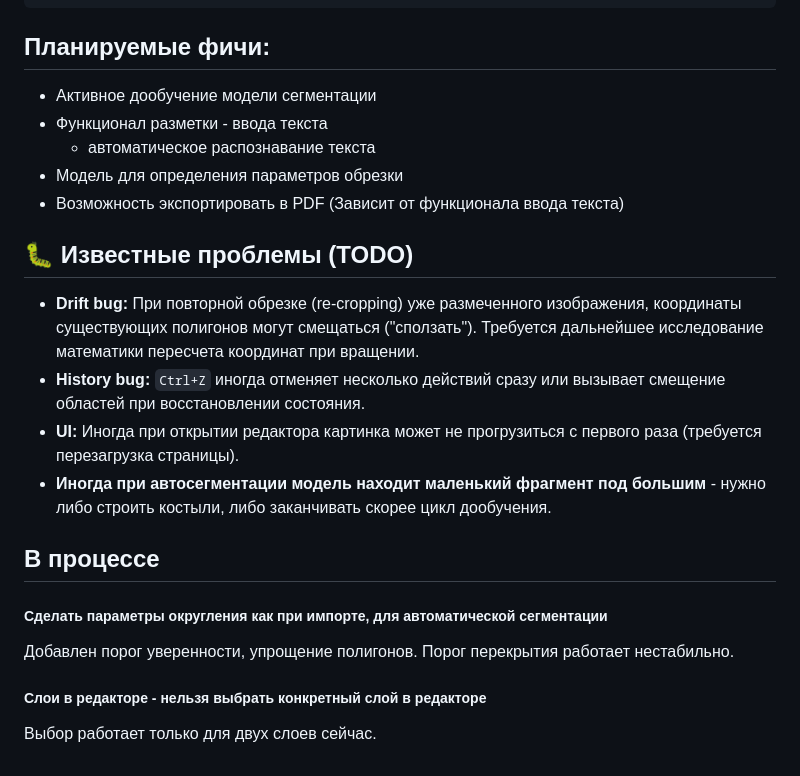
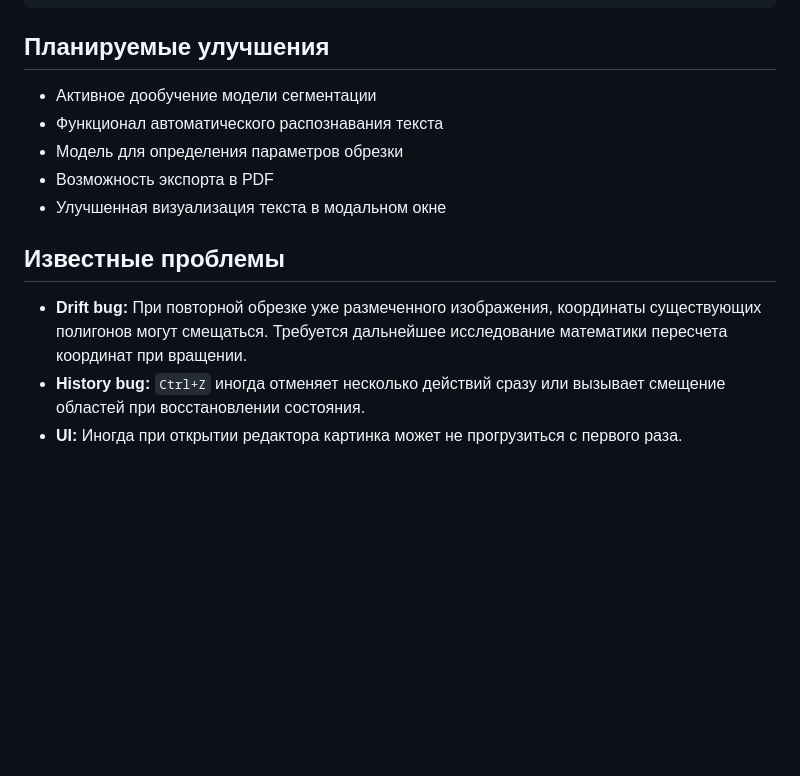
Before and after one commit to yaneivan/Yat, a Markdown page: README.md, the part around one of its changes. Drawn GitHub-style; blank space fills up the shorter version.

````diff
--- a/README.md
+++ b/README.md
@@ -109,28 +107,16 @@ htr_tool/
 }
 ```
 
-## Планируемые фичи:
+## Планируемые улучшения
 
-* Активное дообучение модели сегментации
-* Функционал разметки - ввода текста
-    * автоматическое распознавание текста
-* Модель для определения параметров обрезки
-* Возможность экспортировать в PDF (Зависит от функционала ввода текста)
+- Активное дообучение модели сегментации
+- Функционал автоматического распознавания текста
+- Модель для определения параметров обрезки
+- Возможность экспорта в PDF
+- Улучшенная визуализация текста в модальном окне
 
-## 🐛 Известные проблемы (TODO)
+## Известные проблемы
 
-*   **Drift bug:** При повторной обрезке (re-cropping) уже размеченного изображения, координаты существующих полигонов могут смещаться ("сползать"). Требуется дальнейшее исследование математики пересчета координат при вращении.
-*   **History bug:** `Ctrl+Z` иногда отменяет несколько действий сразу или вызывает смещение областей при восстановлении состояния.
-*   **UI:** Иногда при открытии редактора картинка может не прогрузиться с первого раза (требуется перезагрузка страницы).
-* **Иногда при автосегментации модель находит маленький фрагмент под большим** - нужно либо строить костыли, либо заканчивать скорее цикл дообучения.
-
-## В процессе
-
-##### **Сделать параметры округления как при импорте, для автоматической сегментации**
-
-Добавлен порог уверенности, упрощение полигонов.
-Порог перекрытия работает нестабильно.
-
-##### **Слои в редакторе** - нельзя выбрать конкретный слой в редакторе
-
-Выбор работает только для двух слоев сейчас.
+- **Drift bug:** При повторной обрезке уже размеченного изображения, координаты существующих полигонов могут смещаться. Требуется дальнейшее исследование математики пересчета координат при вращении.
+- **History bug:** `Ctrl+Z` иногда отменяет несколько действий сразу или вызывает смещение областей при восстановлении состояния.
+- **UI:** Иногда при открытии редактора картинка может не прогрузиться с первого раза.
````
Also changed, not shown: other parts of README.md (+59 -61 lines).
